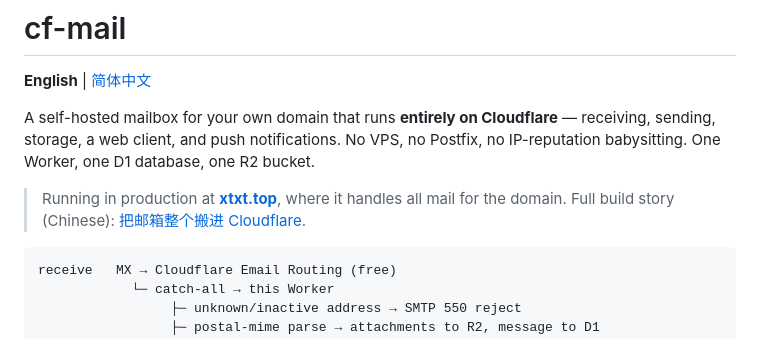
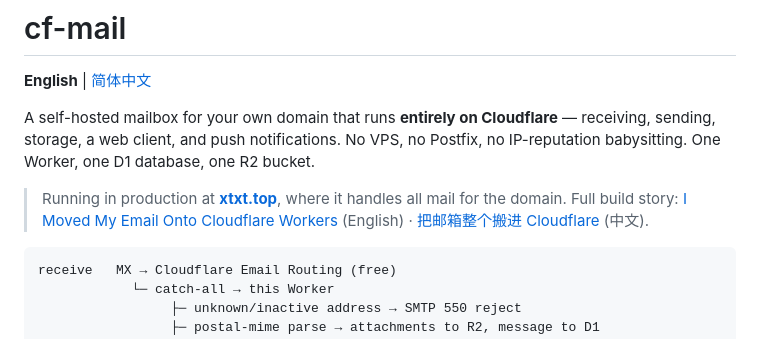
Before and after one commit to Coldplay-now/cf-mail, a Markdown page: README.md, the part around the change. Drawn GitHub-style.

Commit message:
docs: link the English build story

````diff
--- a/README.md
+++ b/README.md
@@ -4,7 +4,7 @@
 
 A self-hosted mailbox for your own domain that runs **entirely on Cloudflare** — receiving, sending, storage, a web client, and push notifications. No VPS, no Postfix, no IP-reputation babysitting. One Worker, one D1 database, one R2 bucket.
 
-> Running in production at **[xtxt.top](https://xtxt.top)**, where it handles all mail for the domain. Full build story (Chinese): [把邮箱整个搬进 Cloudflare](https://xtxt.top/articles/self-hosted-email-on-cloudflare-workers).
+> Running in production at **[xtxt.top](https://xtxt.top)**, where it handles all mail for the domain. Full build story: [I Moved My Email Onto Cloudflare Workers](https://xtxt.top/articles/email-on-cloudflare-workers) (English) · [把邮箱整个搬进 Cloudflare](https://xtxt.top/articles/self-hosted-email-on-cloudflare-workers) (中文).
 
 ```
 receive   MX → Cloudflare Email Routing (free)
````
